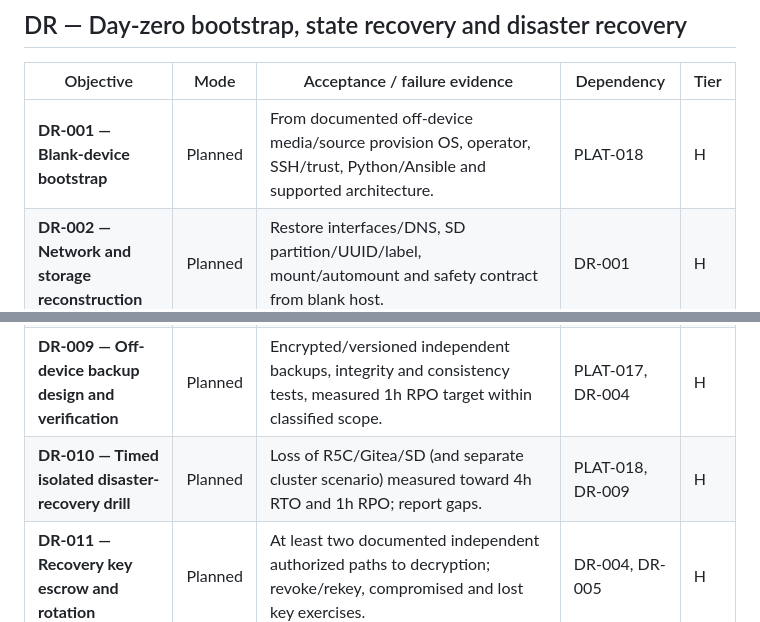
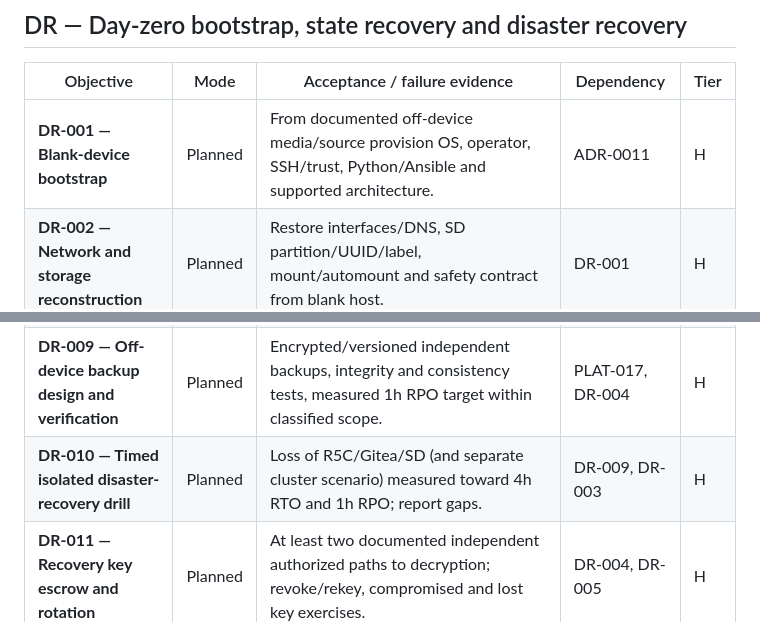
Before and after one commit to ctalaveraw/arm-homelab-platform, a Markdown page: docs/planning/objectives.md, 2 parts joined by grey strips. Rendered like a GitHub page.

```diff
--- a/docs/planning/objectives.md
+++ b/docs/planning/objectives.md
@@ -122,7 +122,7 @@ The user-approved target is **ARM-first portable**, **separate approval-gated op
 
 | Objective | Mode | Acceptance / failure evidence | Dependency | Tier |
 |---|---|---|---|---|
-| **DR-001 — Blank-device bootstrap** | Planned | From documented off-device media/source provision OS, operator, SSH/trust, Python/Ansible and supported architecture. | PLAT-018 | H |
+| **DR-001 — Blank-device bootstrap** | Planned | From documented off-device media/source provision OS, operator, SSH/trust, Python/Ansible and supported architecture. | ADR-0011 | H |
 | **DR-002 — Network and storage reconstruction** | Planned | Restore interfaces/DNS, SD partition/UUID/label, mount/automount and safety contract from blank host. | DR-001 | H |
 | **DR-003 — Host/service convergence** | Planned | Freshly rebuilt machine safely installs Docker/systemd units and recreates service lifecycles from Git. | DR-002, ENG-003 | H |
 | **DR-004 — Mutable state and configuration restoration** | Planned | Restore consistent Gitea/OCI/monitor service configs with independent encrypted material; no unknown manual steps. | PLAT-017, OPS-013 | H |
@@ -131,7 +131,7 @@ The user-approved target is **ARM-first portable**, **separate approval-gated op
 | **DR-007 — Kubernetes bootstrap trust recovery** | Planned | Rebuild namespace/RBAC/Flux CRDs/controllers/sources and scoped credentials without relying on a live R5C. | DR-005, PLAT-015 | H |
 | **DR-008 — etcd and cluster control-plane recovery** | Planned | Consistent snapshot capture/restore and fresh cluster versus same-cluster migration delineated and tested. | DR-007 | H |
 | **DR-009 — Off-device backup design and verification** | Planned | Encrypted/versioned independent backups, integrity and consistency tests, measured 1h RPO target within classified scope. | PLAT-017, DR-004 | H |
-| **DR-010 — Timed isolated disaster-recovery drill** | Planned | Loss of R5C/Gitea/SD (and separate cluster scenario) measured toward 4h RTO and 1h RPO; report gaps. | PLAT-018, DR-009 | H |
+| **DR-010 — Timed isolated disaster-recovery drill** | Planned | Loss of R5C/Gitea/SD (and separate cluster scenario) measured toward 4h RTO and 1h RPO; report gaps. | DR-009, DR-003 | H |
 | **DR-011 — Recovery key escrow and rotation** | Planned | At least two documented independent authorized paths to decryption; revoke/rekey, compromised and lost key exercises. | DR-004, DR-005 | H |
 | **DR-012 — Failure dependency matrix** | Planned | DNS, network, power, clock, external Git, TLS CA, storage, OpenBao and registry outage order documented/tested. | DR-001, SEC-002 | P/H |
 
```
Also changed, not shown: other parts of docs/planning/objectives.md (+7 -7 lines).
